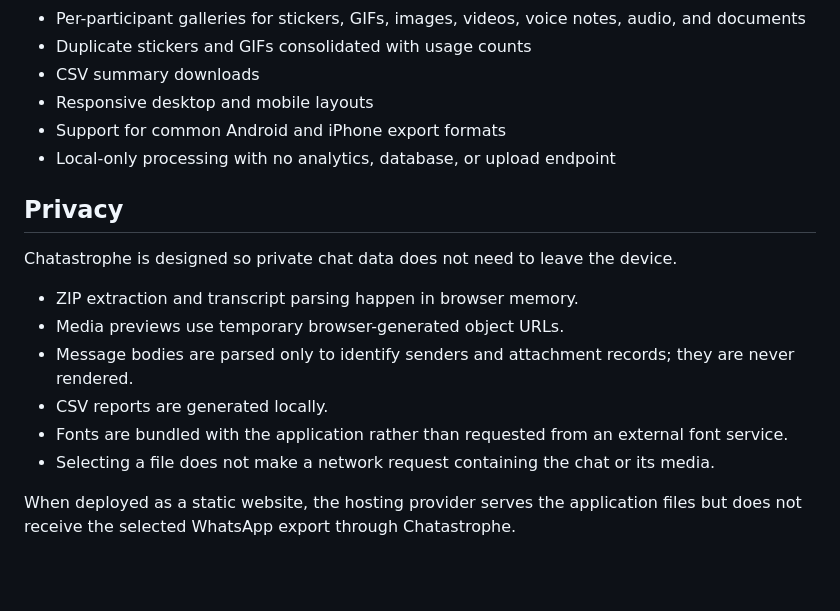
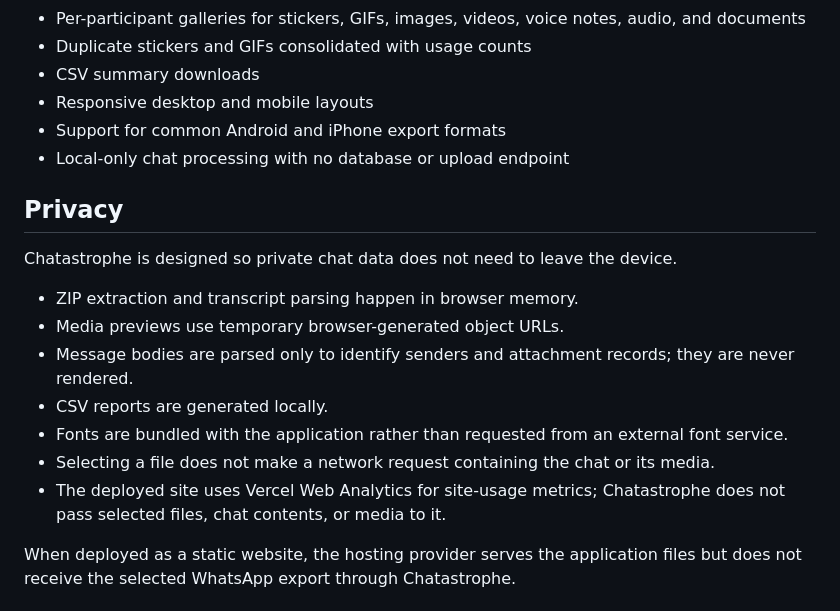
Before and after one commit to rochak779/Chatastrophe, a Markdown page: README.md, the part around one of its changes. Drawn GitHub-style; blank space fills up the shorter version.

```diff
--- a/README.md
+++ b/README.md
@@ -20,7 +20,7 @@ Message text is never displayed. The selected export is processed locally in the
 - CSV summary downloads
 - Responsive desktop and mobile layouts
 - Support for common Android and iPhone export formats
-- Local-only processing with no analytics, database, or upload endpoint
+- Local-only chat processing with no database or upload endpoint
 
 ## Privacy
 
@@ -32,6 +32,7 @@ Chatastrophe is designed so private chat data does not need to leave the device.
 - CSV reports are generated locally.
 - Fonts are bundled with the application rather than requested from an external font service.
 - Selecting a file does not make a network request containing the chat or its media.
+- The deployed site uses Vercel Web Analytics for site-usage metrics; Chatastrophe does not pass selected files, chat contents, or media to it.
 
 When deployed as a static website, the hosting provider serves the application files but does not receive the selected WhatsApp export through Chatastrophe.
 
```
Also changed, not shown: other parts of README.md (+1 -1 lines).
